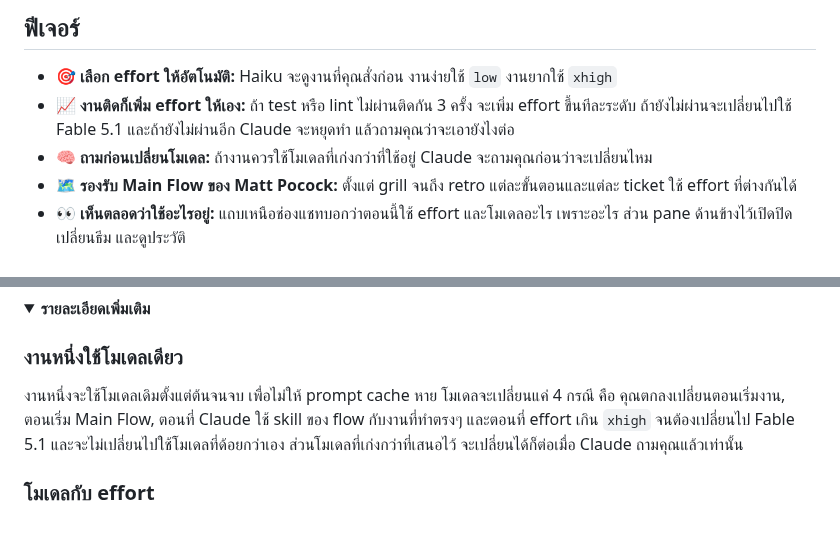
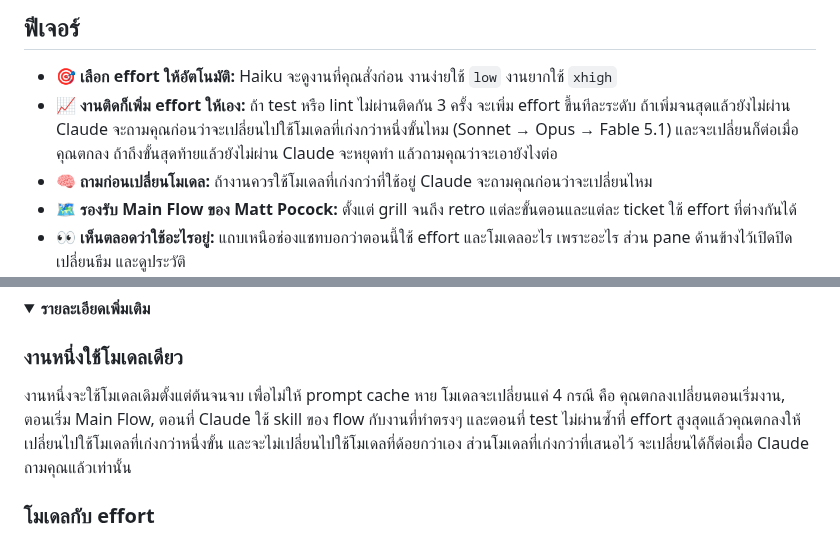
Before and after one commit to JakkapatB/open-effort, a Markdown page: README.th.md, 2 parts joined by grey strips. Rendered like a GitHub page; folded sections open.

```diff
--- a/README.th.md
+++ b/README.th.md
@@ -20,7 +20,7 @@
 ## ฟีเจอร์
 
 - 🎯 **เลือก effort ให้อัตโนมัติ:** Haiku จะดูงานที่คุณสั่งก่อน งานง่ายใช้ `low` งานยากใช้ `xhigh`
-- 📈 **งานติดก็เพิ่ม effort ให้เอง:** ถ้า test หรือ lint ไม่ผ่านติดกัน 3 ครั้ง จะเพิ่ม effort ขึ้นทีละระดับ ถ้ายังไม่ผ่านจะเปลี่ยนไปใช้ Fable 5.1 และถ้ายังไม่ผ่านอีก Claude จะหยุดทำ แล้วถามคุณว่าจะเอายังไงต่อ
+- 📈 **งานติดก็เพิ่ม effort ให้เอง:** ถ้า test หรือ lint ไม่ผ่านติดกัน 3 ครั้ง จะเพิ่ม effort ขึ้นทีละระดับ ถ้าเพิ่มจนสุดแล้วยังไม่ผ่าน Claude จะถามคุณก่อนว่าจะเปลี่ยนไปใช้โมเดลที่เก่งกว่าหนึ่งขั้นไหม (Sonnet → Opus → Fable 5.1) และจะเปลี่ยนก็ต่อเมื่อคุณตกลง ถ้าถึงขั้นสุดท้ายแล้วยังไม่ผ่าน Claude จะหยุดทำ แล้วถามคุณว่าจะเอายังไงต่อ
 - 🧠 **ถามก่อนเปลี่ยนโมเดล:** ถ้างานควรใช้โมเดลที่เก่งกว่าที่ใช้อยู่ Claude จะถามคุณก่อนว่าจะเปลี่ยนไหม
 - 🗺️ **รองรับ Main Flow ของ Matt Pocock:** ตั้งแต่ grill จนถึง retro แต่ละขั้นตอนและแต่ละ ticket ใช้ effort ที่ต่างกันได้
 - 👀 **เห็นตลอดว่าใช้อะไรอยู่:** แถบเหนือช่องแชทบอกว่าตอนนี้ใช้ effort และโมเดลอะไร เพราะอะไร ส่วน pane ด้านข้างไว้เปิดปิด เปลี่ยนธีม และดูประวัติ
@@ -243,7 +246,7 @@ effort ของ sub-agent แบบ general-purpose จะเท่ากับ
 
 ### งานหนึ่งใช้โมเดลเดียว
 
-งานหนึ่งจะใช้โมเดลเดิมตั้งแต่ต้นจนจบ เพื่อไม่ให้ prompt cache หาย โมเดลจะเปลี่ยนแค่ 4 กรณี คือ คุณตกลงเปลี่ยนตอนเริ่มงาน, ตอนเริ่ม Main Flow, ตอนที่ Claude ใช้ skill ของ flow กับงานที่ทำตรงๆ และตอนที่ effort เกิน `xhigh` จนต้องเปลี่ยนไป Fable 5.1 และจะไม่เปลี่ยนไปใช้โมเดลที่ด้อยกว่าเอง ส่วนโมเดลที่เก่งกว่าที่เสนอไว้ จะเปลี่ยนได้ก็ต่อเมื่อ Claude ถามคุณแล้วเท่านั้น
+งานหนึ่งจะใช้โมเดลเดิมตั้งแต่ต้นจนจบ เพื่อไม่ให้ prompt cache หาย โมเดลจะเปลี่ยนแค่ 4 กรณี คือ คุณตกลงเปลี่ยนตอนเริ่มงาน, ตอนเริ่ม Main Flow, ตอนที่ Claude ใช้ skill ของ flow กับงานที่ทำตรงๆ และตอนที่ test ไม่ผ่านซ้ำที่ effort สูงสุดแล้วคุณตกลงให้เปลี่ยนไปใช้โมเดลที่เก่งกว่าหนึ่งขั้น และจะไม่เปลี่ยนไปใช้โมเดลที่ด้อยกว่าเอง ส่วนโมเดลที่เก่งกว่าที่เสนอไว้ จะเปลี่ยนได้ก็ต่อเมื่อ Claude ถามคุณแล้วเท่านั้น
 
 ### โมเดลกับ effort
 
```
Also changed, not shown: other parts of README.th.md (+9 -6 lines), .changeset/ask-before-model-climb.md (added, +5 -0 lines), README.md (+11 -8 lines), docs/images/flow-en.png, docs/images/flow-th.png, docs/images/ladder-en.png, docs/images/ladder-th.png, 13 other files.
